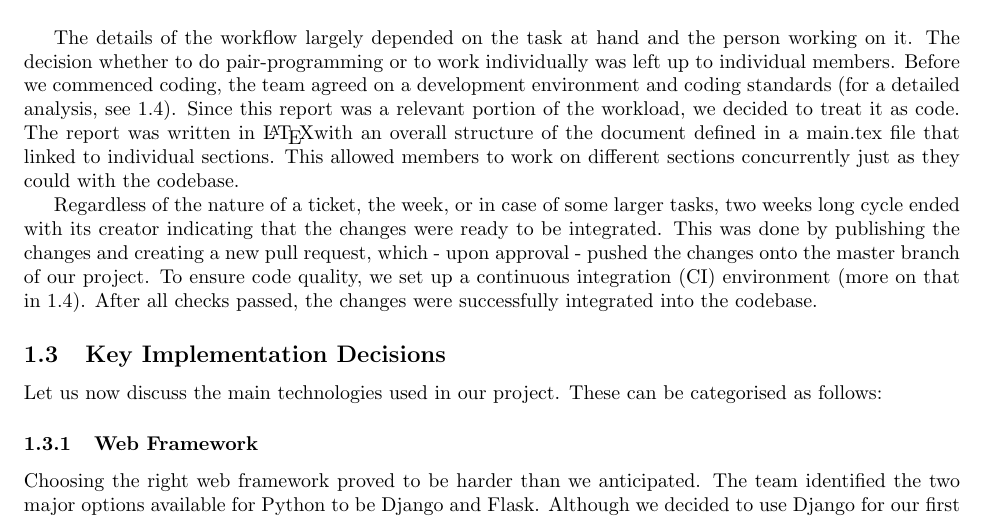
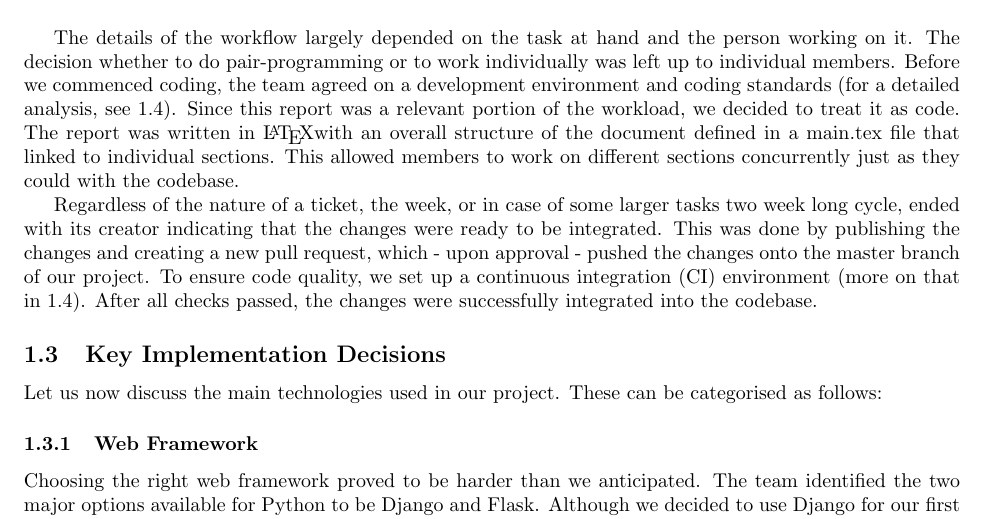
Before and after one commit to Veluga/Thalia-Backtesting-Tool, a LaTeX document (Report/05Coding/coding.tex): part of page 3 of 17, cut so that both start at the same text. Compiled offline with pdfLaTeX.

Commit message:
Update Report/05Coding/coding.tex

```diff
--- a/Report/05Coding/coding.tex
+++ b/Report/05Coding/coding.tex
@@ -70,7 +70,7 @@ In addition, we used a scrum board to get an overview of ongoing tickets. Althou
 The details of the workflow largely depended on the task at hand and the person working on it. The decision whether to do pair-programming or to work individually was left up to individual members. Before we commenced coding, the team agreed on a development environment and coding standards (for a detailed analysis, see \ref{Coding Standards}). Since this report was a relevant portion of the workload, we decided to treat it as code. The report was written in \LaTeX with an overall structure of the document defined in a main.tex file that linked to individual sections. This allowed members to work on different sections concurrently just as they could with the codebase.
 
 %Isn't it the assignee that indicates its done and not the ticket creator?
-Regardless of the nature of a ticket, the week, or in case of some larger tasks, two weeks long cycle ended with its creator indicating that the changes were ready to be integrated. This was done by publishing the changes and creating a new pull request, which - upon approval - pushed the changes onto the master branch of our project. To ensure code quality, we set up a continuous integration (CI) environment (more on that in \ref{Coding Standards}). After all checks passed, the changes were successfully integrated into the codebase.
+Regardless of the nature of a ticket, the week, or in case of some larger tasks two week long cycle, ended with its creator indicating that the changes were ready to be integrated. This was done by publishing the changes and creating a new pull request, which - upon approval - pushed the changes onto the master branch of our project. To ensure code quality, we set up a continuous integration (CI) environment (more on that in \ref{Coding Standards}). After all checks passed, the changes were successfully integrated into the codebase.
 
 \subsection{Key Implementation Decisions}
 
```
